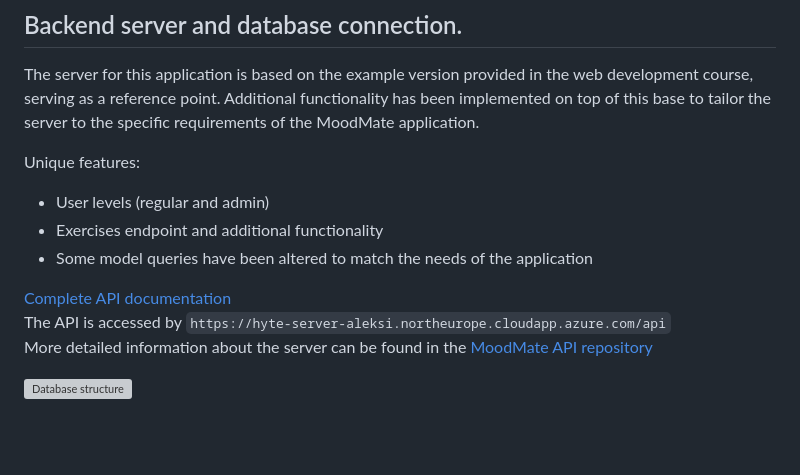
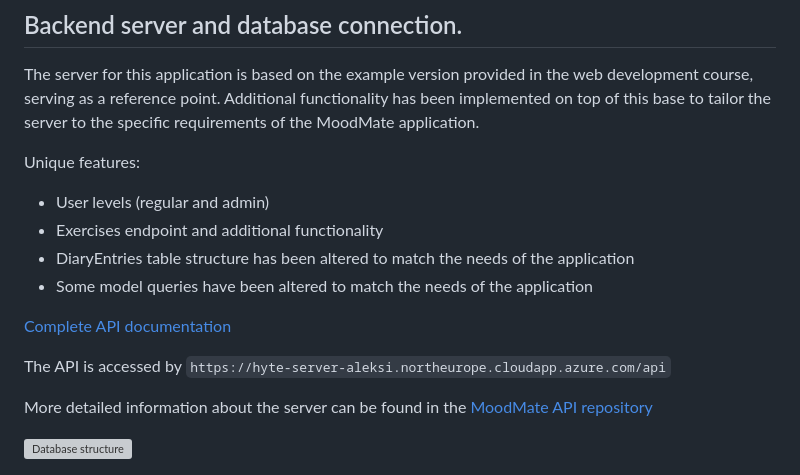
Before and after one commit to Alekkivi/moodmate, a Markdown page: README.md, the part around the change. Rendered like a GitHub page; blank space fills up the shorter version; grey boxes are pictures that could not be loaded.

```diff
--- a/README.md
+++ b/README.md
@@ -12,10 +12,13 @@ The server for this application is based on the example version provided in the
 Unique features:
 - User levels (regular and admin)
 - Exercises endpoint and additional functionality
+- DiaryEntries table structure has been altered to match the needs of the application
 - Some model queries have been altered to match the needs of the application
 
-[Complete API documentation](https://hyte-server-aleksi.northeurope.cloudapp.azure.com/docs/)\
-The API is accessed by `https://hyte-server-aleksi.northeurope.cloudapp.azure.com/api`\
+[Complete API documentation](https://hyte-server-aleksi.northeurope.cloudapp.azure.com/docs/)
+
+The API is accessed by `https://hyte-server-aleksi.northeurope.cloudapp.azure.com/api`
+
 More detailed information about the server can be found in the [MoodMate API repository](https://github.com/Alekkivi/hyte-server-example-24)
 
 ![Database structure](vite-project/interface-screenshots/db.png)
```
